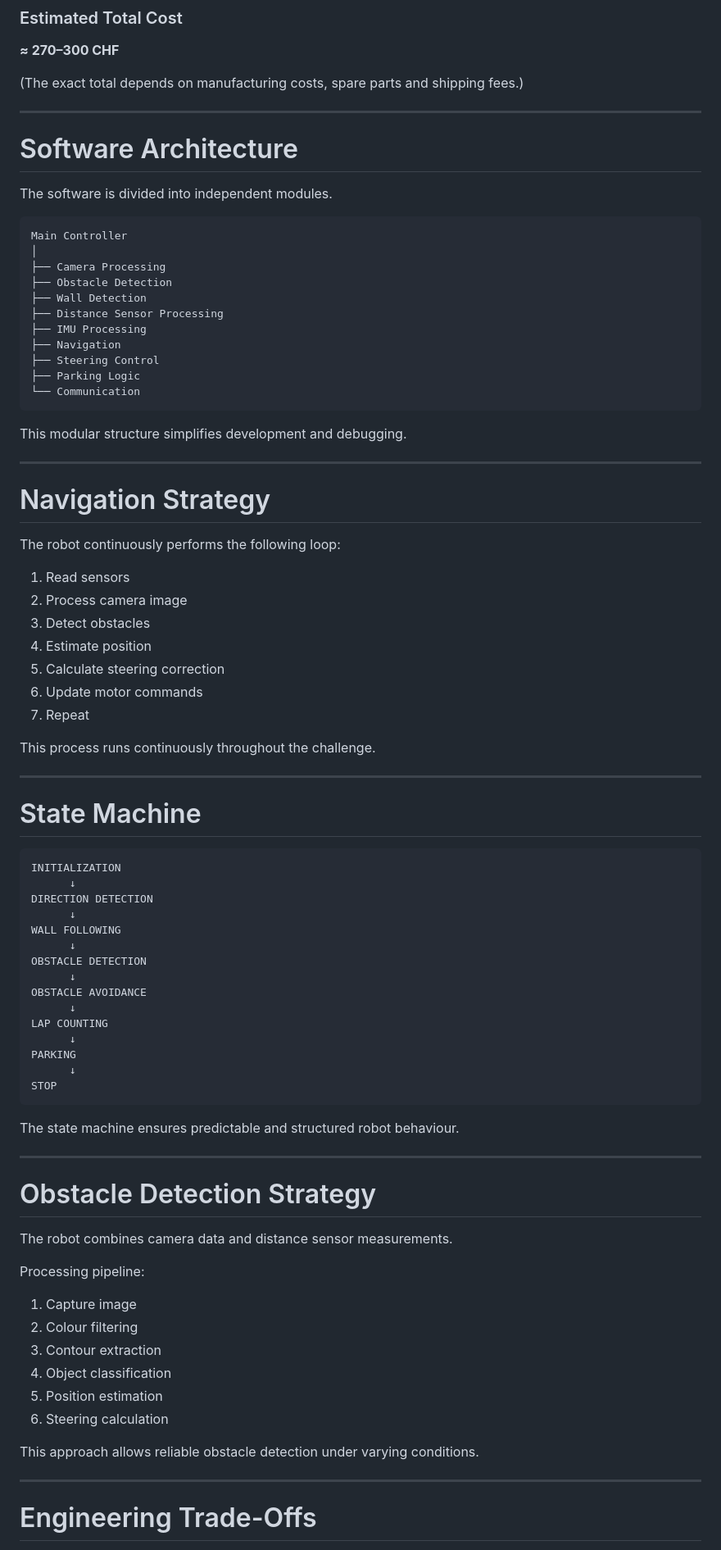
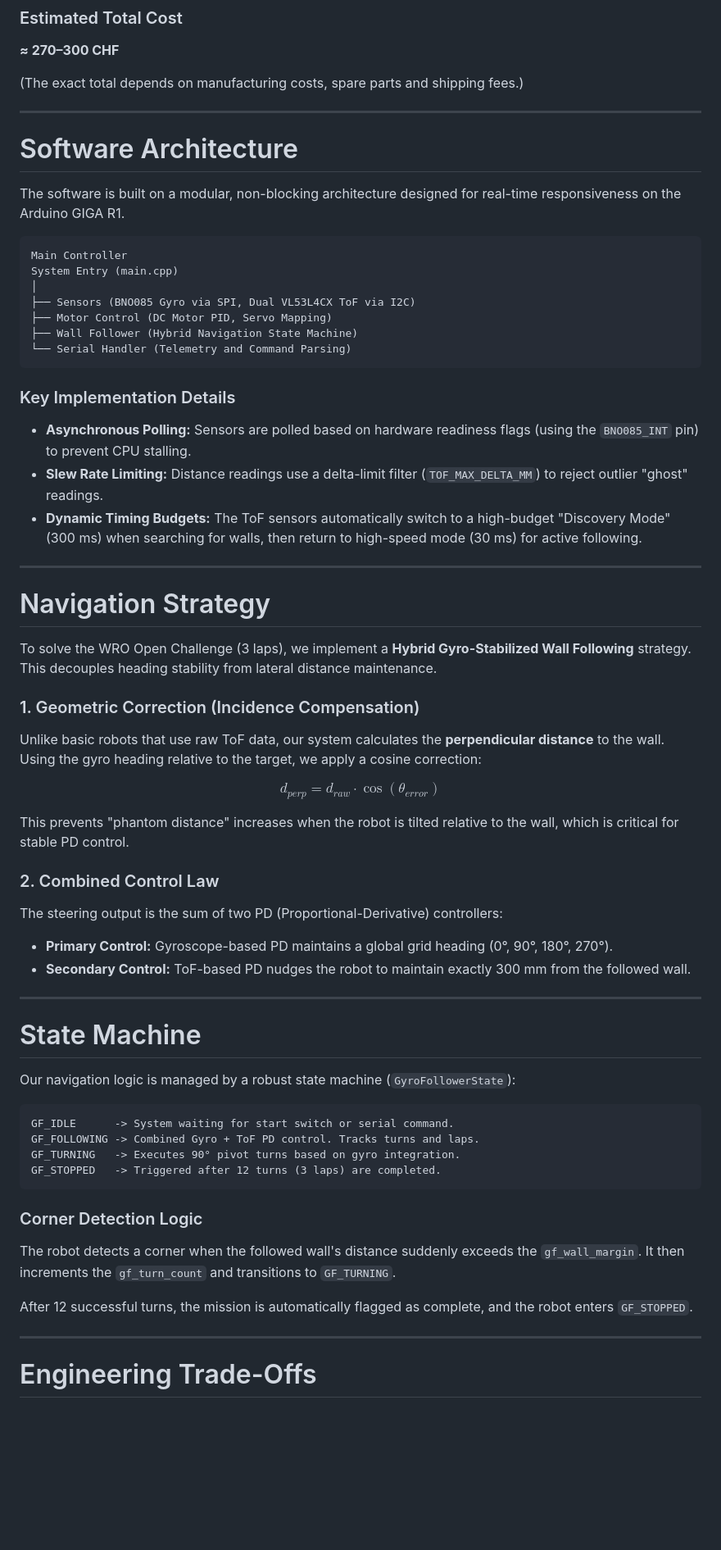
Before and after one commit to flawil-beavers/Future-Engineers_2026, a Markdown page: README.md, the part around the change. Shown at 82% size. Rendered like a GitHub page; blank space fills up the shorter version.

Commit message:
Update code description

````diff
--- a/README.md
+++ b/README.md
@@ -502,83 +502,67 @@ The camera provides the greatest amount of information and therefore became the
 (The exact total depends on manufacturing costs, spare parts and shipping fees.)
 
 ---
-
 # Software Architecture
 
-The software is divided into independent modules.
+The software is built on a modular, non-blocking architecture designed for real-time responsiveness on the Arduino GIGA R1.
 
 ```text
 Main Controller
+System Entry (main.cpp)
 │
-├── Camera Processing
-├── Obstacle Detection
-├── Wall Detection
-├── Distance Sensor Processing
-├── IMU Processing
-├── Navigation
-├── Steering Control
-├── Parking Logic
-└── Communication
+├── Sensors (BNO085 Gyro via SPI, Dual VL53L4CX ToF via I2C)
+├── Motor Control (DC Motor PID, Servo Mapping)
+├── Wall Follower (Hybrid Navigation State Machine)
+└── Serial Handler (Telemetry and Command Parsing)
 ```
 
-This modular structure simplifies development and debugging.
+### Key Implementation Details
+
+- **Asynchronous Polling:** Sensors are polled based on hardware readiness flags (using the `BNO085_INT` pin) to prevent CPU stalling.
+- **Slew Rate Limiting:** Distance readings use a delta-limit filter (`TOF_MAX_DELTA_MM`) to reject outlier "ghost" readings.
+- **Dynamic Timing Budgets:** The ToF sensors automatically switch to a high-budget "Discovery Mode" (300 ms) when searching for walls, then return to high-speed mode (30 ms) for active following.
 
 ---
 
 # Navigation Strategy
 
-The robot continuously performs the following loop:
+To solve the WRO Open Challenge (3 laps), we implement a **Hybrid Gyro-Stabilized Wall Following** strategy. This decouples heading stability from lateral distance maintenance.
 
-1. Read sensors
-2. Process camera image
-3. Detect obstacles
-4. Estimate position
-5. Calculate steering correction
-6. Update motor commands
-7. Repeat
+### 1. Geometric Correction (Incidence Compensation)
 
-This process runs continuously throughout the challenge.
+Unlike basic robots that use raw ToF data, our system calculates the **perpendicular distance** to the wall. Using the gyro heading relative to the target, we apply a cosine correction:
+
+$$
+d_{perp} = d_{raw} \cdot \cos(\theta_{error})
+$$
+
+This prevents "phantom distance" increases when the robot is tilted relative to the wall, which is critical for stable PD control.
+
+### 2. Combined Control Law
+
+The steering output is the sum of two PD (Proportional-Derivative) controllers:
+
+- **Primary Control:** Gyroscope-based PD maintains a global grid heading (0°, 90°, 180°, 270°).
+- **Secondary Control:** ToF-based PD nudges the robot to maintain exactly 300 mm from the followed wall.
 
 ---
 
 # State Machine
 
+Our navigation logic is managed by a robust state machine (`GyroFollowerState`):
+
 ```text
-INITIALIZATION
-      ↓
-DIRECTION DETECTION
-      ↓
-WALL FOLLOWING
-      ↓
-OBSTACLE DETECTION
-      ↓
-OBSTACLE AVOIDANCE
-      ↓
-LAP COUNTING
-      ↓
-PARKING
-      ↓
-STOP
+GF_IDLE      -> System waiting for start switch or serial command.
+GF_FOLLOWING -> Combined Gyro + ToF PD control. Tracks turns and laps.
+GF_TURNING   -> Executes 90° pivot turns based on gyro integration.
+GF_STOPPED   -> Triggered after 12 turns (3 laps) are completed.
 ```
 
-The state machine ensures predictable and structured robot behaviour.
+### Corner Detection Logic
 
----
+The robot detects a corner when the followed wall's distance suddenly exceeds the `gf_wall_margin`. It then increments the `gf_turn_count` and transitions to `GF_TURNING`.
 
-# Obstacle Detection Strategy
-
-The robot combines camera data and distance sensor measurements.
-
-Processing pipeline:
-
-1. Capture image
-2. Colour filtering
-3. Contour extraction
-4. Object classification
-5. Position estimation
-6. Steering calculation
-
-This approach allows reliable obstacle detection under varying conditions.
+After 12 successful turns, the mission is automatically flagged as complete, and the robot enters `GF_STOPPED`.
 
 ---
 
````
